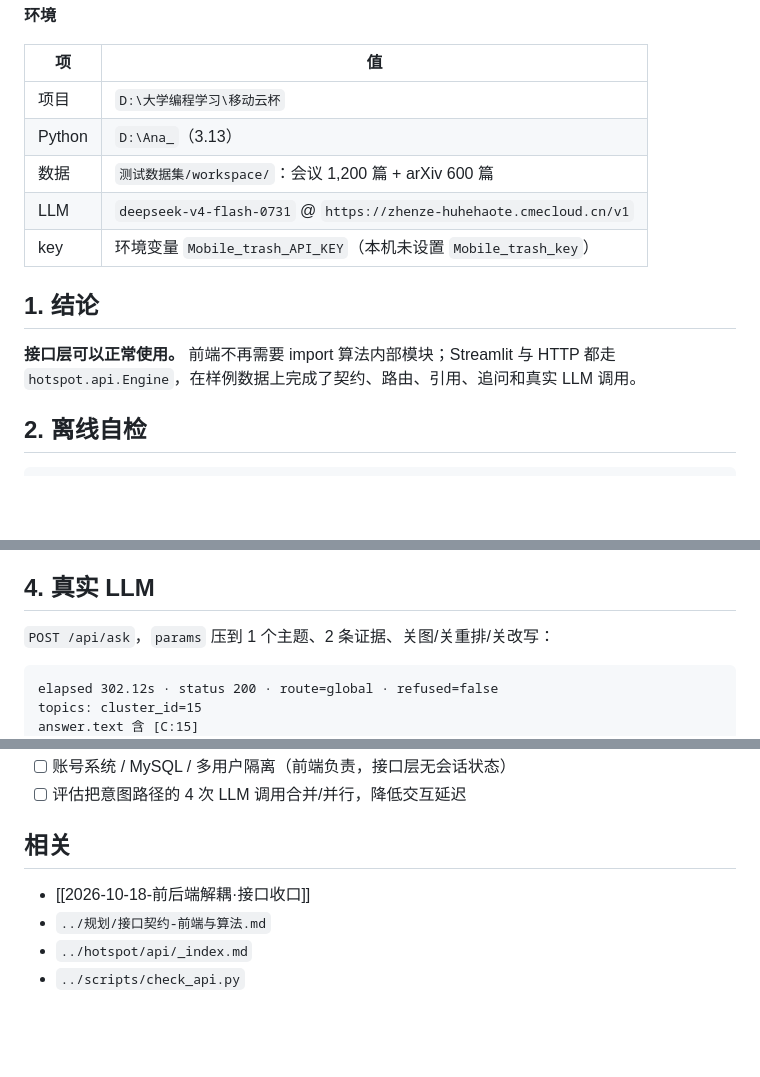
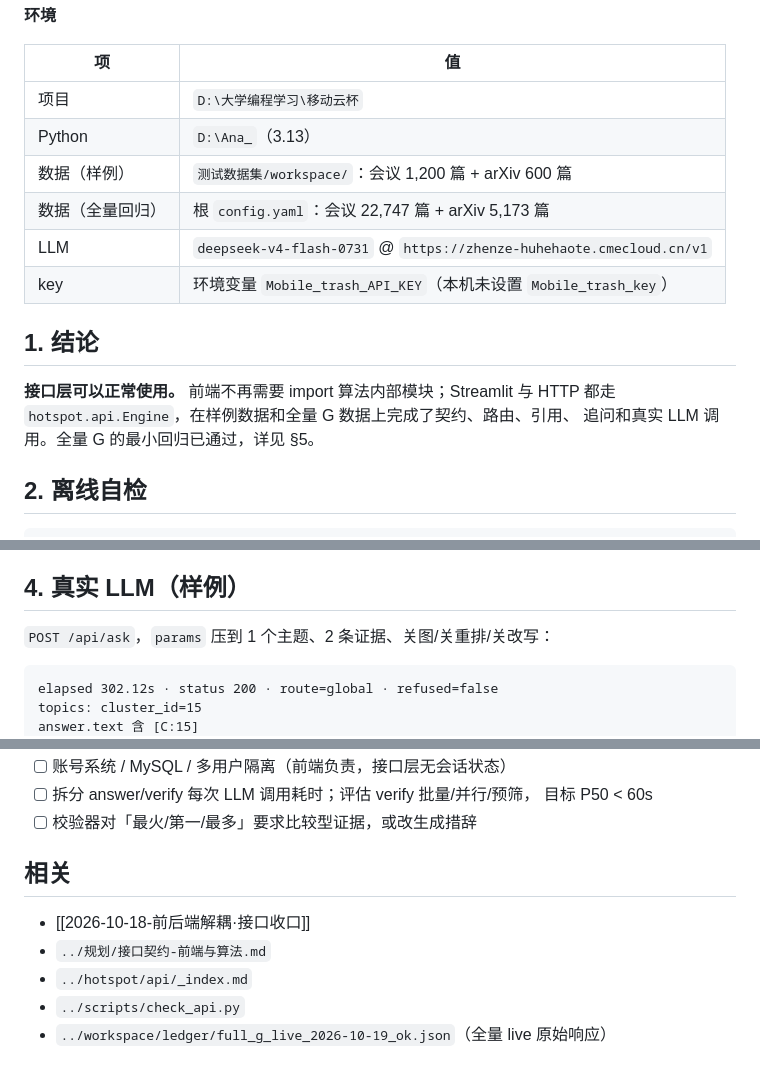
Before and after one commit to LiuDaiH/Paper-Searching-Tool-2, a Markdown page: 日志/2026-10-19-样例数据集接口复测.md, 3 parts joined by grey strips. Rendered like a GitHub page; blank space fills up the shorter version.

```diff
--- a/日志/2026-10-19-样例数据集接口复测.md
+++ b/日志/2026-10-19-样例数据集接口复测.md
@@ -9,14 +9,16 @@
 |---|---|
 | 项目 | `D:\大学编程学习\移动云杯` |
 | Python | `D:\Ana_`（3.13） |
-| 数据 | `测试数据集/workspace/`：会议 1,200 篇 + arXiv 600 篇 |
+| 数据（样例） | `测试数据集/workspace/`：会议 1,200 篇 + arXiv 600 篇 |
+| 数据（全量回归） | 根 `config.yaml`：会议 22,747 篇 + arXiv 5,173 篇 |
 | LLM | `deepseek-v4-flash-0731` @ `https://zhenze-huhehaote.cmecloud.cn/v1` |
 | key | 环境变量 `Mobile_trash_API_KEY`（本机未设置 `Mobile_trash_key`） |
 
 ## 1. 结论
 
 **接口层可以正常使用。** 前端不再需要 import 算法内部模块；Streamlit 与 HTTP
-都走 `hotspot.api.Engine`，在样例数据上完成了契约、路由、引用、追问和真实 LLM 调用。
+都走 `hotspot.api.Engine`，在样例数据和全量 G 数据上完成了契约、路由、引用、
+追问和真实 LLM 调用。全量 G 的最小回归已通过，详见 §5。
 
 ## 2. 离线自检
 
@@ -43,7 +45,7 @@ python scripts/check_tree.py --vault .
 - SSE（`stream=true`）→ `text/event-stream`，包含 stage 事件与 `event: result`
 - Streamlit（`HOTSPOT_CONFIG=测试数据集/config.yaml`）→ AppTest 无异常，显示 1,200 篇
 
-## 4. 真实 LLM
+## 4. 真实 LLM（样例）
 
 `POST /api/ask`，`params` 压到 1 个主题、2 条证据、关图/关重排/关改写：
 
@@ -101,5 +156,7 @@ usage: llm_calls=1, tokens_in=579, tokens_out=759
 - [ ] 账号系统 / MySQL / 多用户隔离（前端负责，接口层无会话状态）
-- [ ] 评估把意图路径的 4 次 LLM 调用合并/并行，降低交互延迟
+- [ ] 拆分 answer/verify 每次 LLM 调用耗时；评估 verify 批量/并行/预筛，
+  目标 P50 < 60s
+- [ ] 校验器对「最火/第一/最多」要求比较型证据，或改生成措辞
 
 ## 相关
 
@@ -107,3 +164,4 @@ usage: llm_calls=1, tokens_in=579, tokens_out=759
 - `../规划/接口契约-前端与算法.md`
 - `../hotspot/api/_index.md`
 - `../scripts/check_api.py`
+- `../workspace/ledger/full_g_live_2026-10-19_ok.json`（全量 live 原始响应）
```
Also changed, not shown: other parts of 日志/2026-10-19-样例数据集接口复测.md (+61 -8 lines), README.md (+1 -1 lines).
